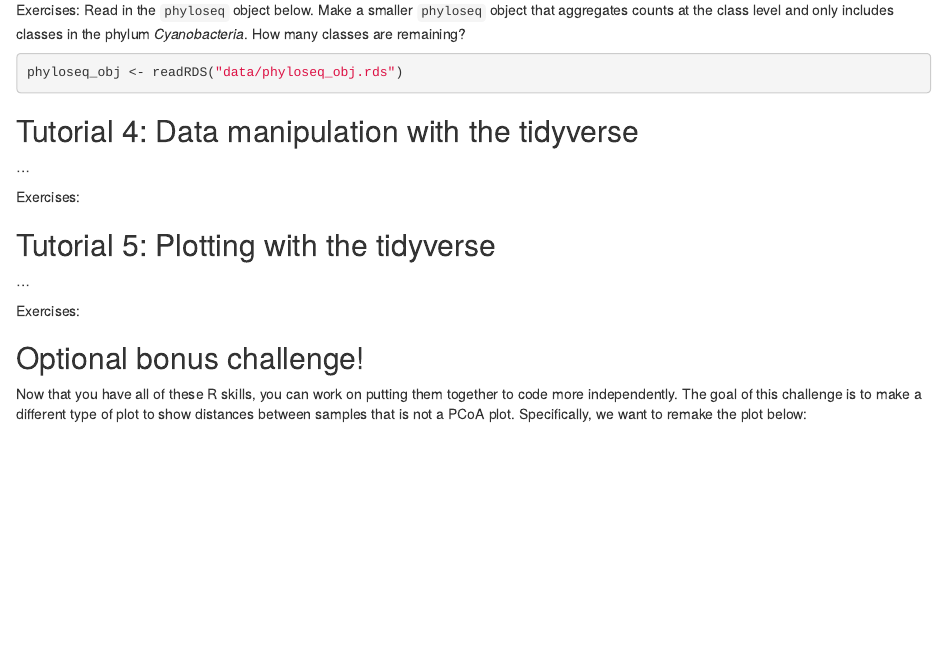
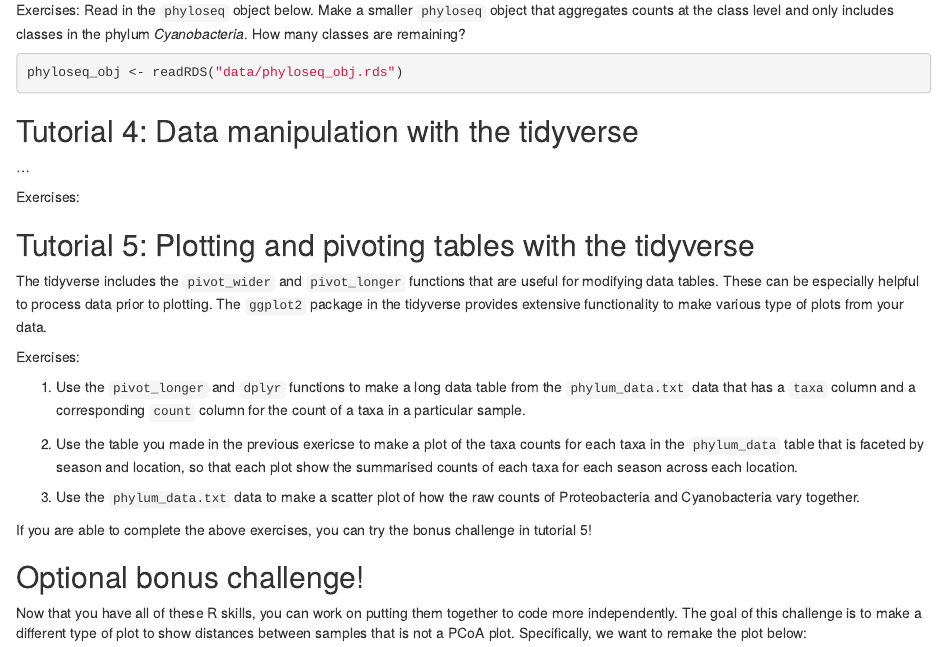
Before and after one commit to svteichman/R-stamps2024, an R Markdown document (intro-to-R.Rmd): the page in a window 1100 px wide, from 1360 px down. Rendered offline with R 4.5, knitr and Pandoc, with nearby package versions.

Commit message:
added exercises for pivots and plots to intro rmd

```diff
--- a/intro-to-R.Rmd
+++ b/intro-to-R.Rmd
@@ -85,11 +85,27 @@ phyloseq_obj <- readRDS("data/phyloseq_obj.rds")
 
 Exercises:
 
-## Tutorial 5: Plotting with the tidyverse
+## Tutorial 5: Plotting and pivoting tables with the tidyverse
 
-...
+The tidyverse includes the `pivot_wider` and `pivot_longer` functions that are useful
+for modifying data tables. These can be especially helpful to process data prior to plotting.
+The `ggplot2` package in the tidyverse provides extensive functionality to make various
+type of plots from your data.
 
 Exercises:
+
+1. Use the `pivot_longer` and `dplyr` functions to make a long data table from the
+`phylum_data.txt` data that has a `taxa` column and a corresponding `count` column
+for the count of a taxa in a particular sample.
+
+
+2. Use the table you made in the previous exericse to make a plot of the taxa counts for each taxa in the `phylum_data` table that is faceted by season and location, so that each plot show the summarised counts of each taxa for each season across each location.
+
+3. Use the `phylum_data.txt` data to make a scatter plot of how the raw counts of Proteobacteria and
+Cyanobacteria vary together.
+
+
+If you are able to complete the above exercises, you can try the bonus challenge in tutorial 5!
 
 ## Optional bonus challenge!
 
```
